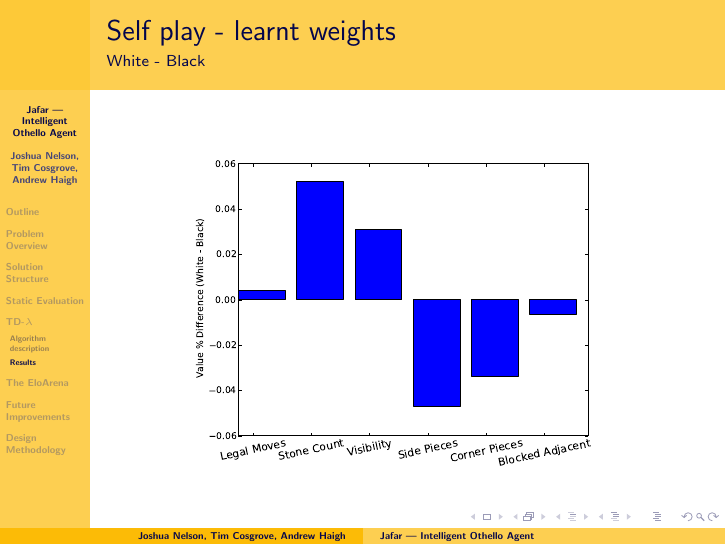
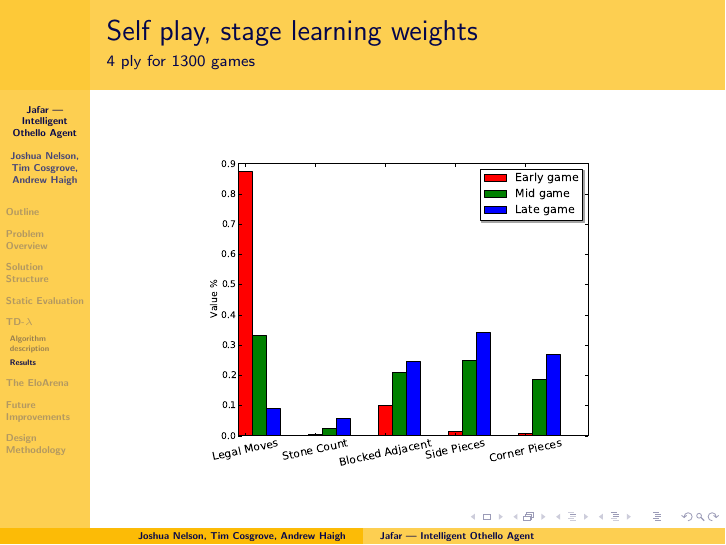
Before and after one commit to nelfin/othello, LaTeX slides (slides.tex): page 24 of 37. Compiled offline with pdfLaTeX.

Commit message:
Put the stage learning bar chart in

```diff
--- a/slides.tex
+++ b/slides.tex
@@ -186,9 +186,9 @@
 \end{frame}
 
 \begin{frame}
-  \frametitle{Self play - learnt weights}
-  \framesubtitle{White - Black}
-  \begin{center} \includegraphics[height=6cm]{Graphs/SelfPlay_Weights_WhiteBlackDiff.pdf}  \end{center}
+  \frametitle{Self play, stage learning weights}
+  \framesubtitle{4 ply for 1300 games}
+  \begin{center} \includegraphics[height=6cm]{Graphs/Stages_weights.pdf}  \end{center}
 \end{frame}
 
 \begin{frame}
```
Also changed, not shown: slides.pdf.
